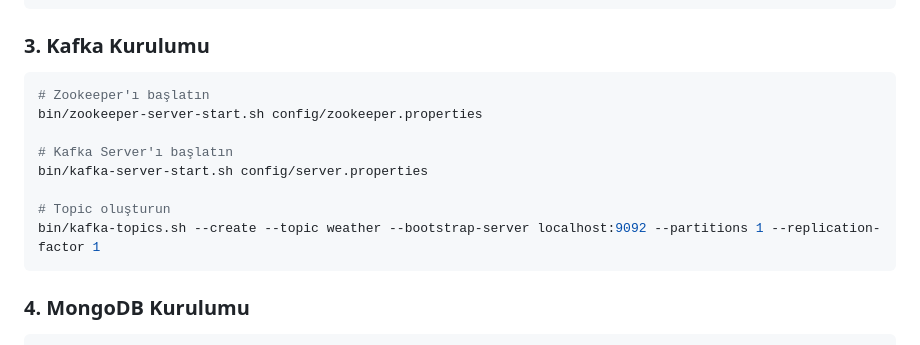
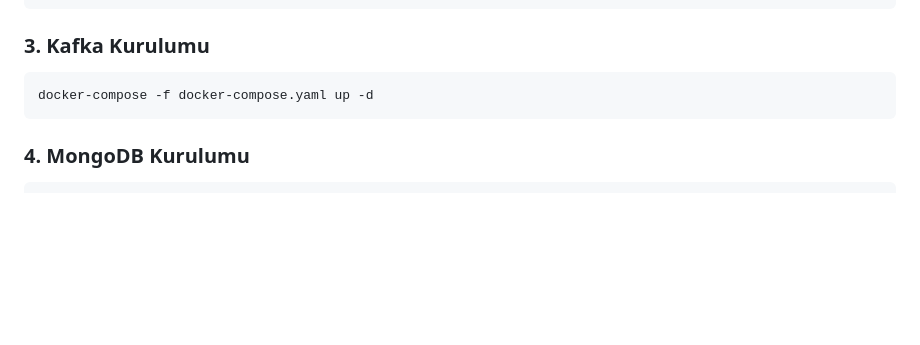
Before and after one commit to gorkemcetinn/Kafka-Weather-App, a Markdown page: README.md, the part around the change. Drawn GitHub-style; blank space fills up the shorter version.

````diff
--- a/README.md
+++ b/README.md
@@ -42,14 +42,7 @@ pip install flask flask-socketio pymongo kafka-python requests
 
 ### 3. Kafka Kurulumu
 ```bash
-# Zookeeper'ı başlatın
-bin/zookeeper-server-start.sh config/zookeeper.properties
-
-# Kafka Server'ı başlatın
-bin/kafka-server-start.sh config/server.properties
-
-# Topic oluşturun
-bin/kafka-topics.sh --create --topic weather --bootstrap-server localhost:9092 --partitions 1 --replication-factor 1
+docker-compose -f docker-compose.yaml up -d
 ```
 
 ### 4. MongoDB Kurulumu
````
